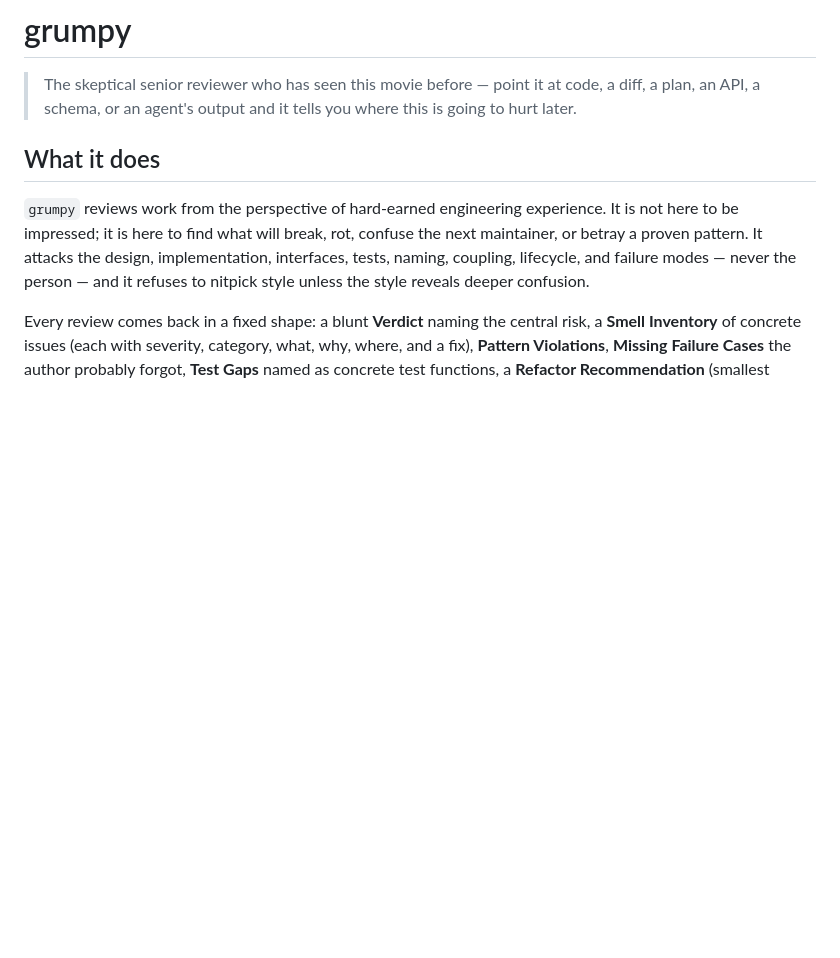
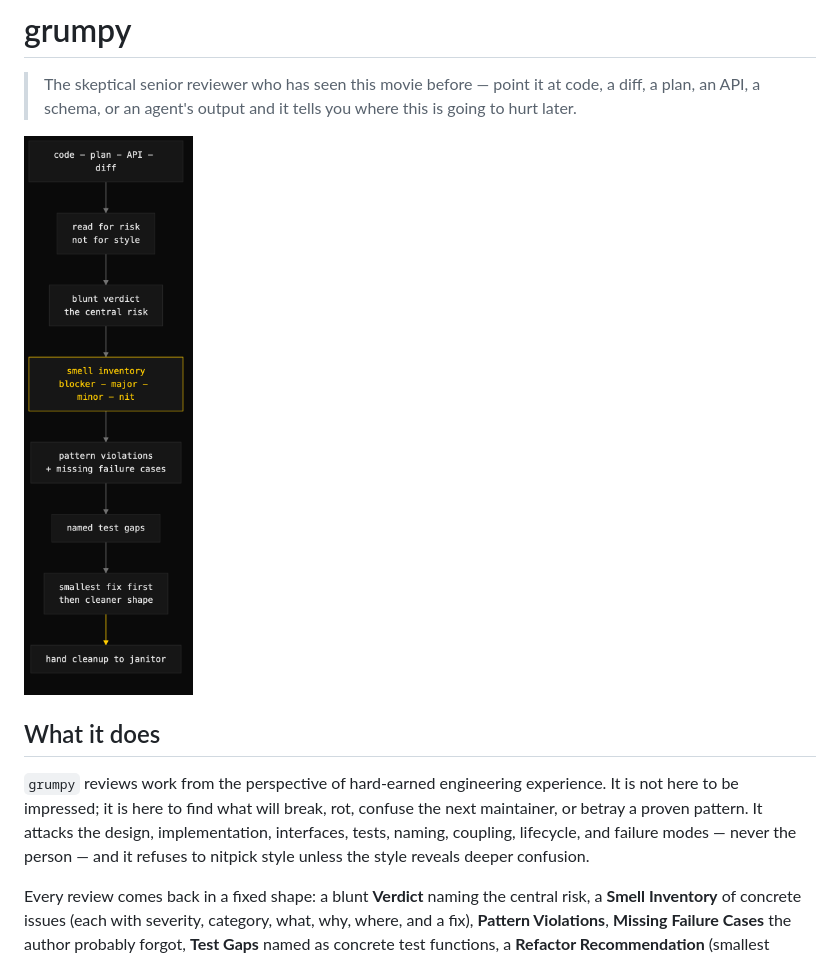
Before and after one commit to iksnae/skills, a Markdown page: docs/grumpy.md, the part around the change. Rendered like a GitHub page; pictures changed too: docs/assets/grumpy.png (added); blank space fills up the shorter version.

```diff
--- a/docs/grumpy.md
+++ b/docs/grumpy.md
@@ -1,6 +1,8 @@
 # grumpy
 
 > The skeptical senior reviewer who has seen this movie before — point it at code, a diff, a plan, an API, a schema, or an agent's output and it tells you where this is going to hurt later.
+
+![grumpy review flow](assets/grumpy.png)
 
 ## What it does
 
```
Also changed, not shown: docs/janitor.md (+2 -0 lines), docs/assets/janitor.png (added), 4 other files.
